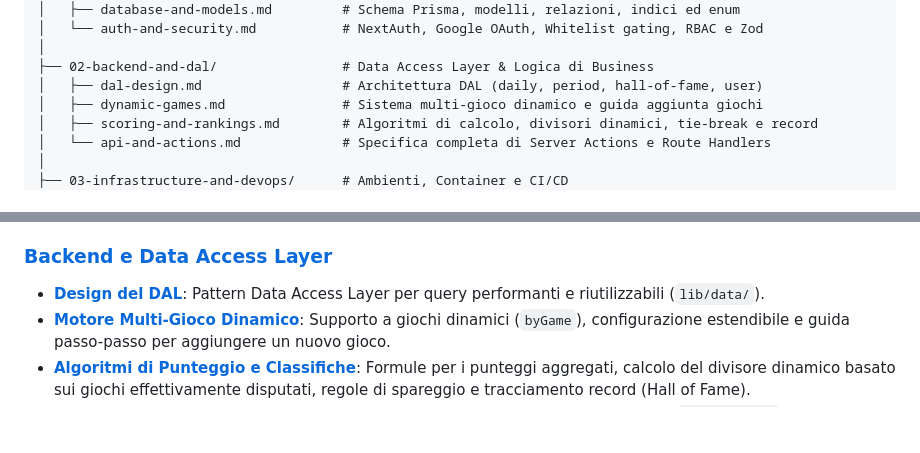
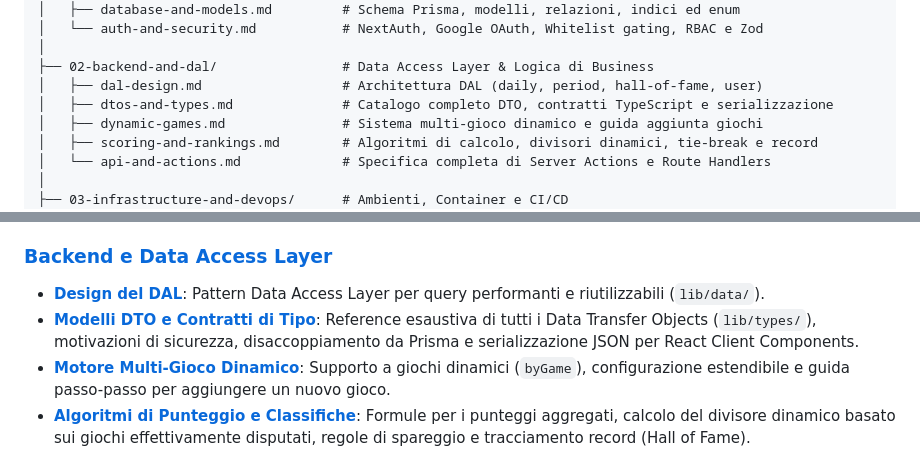
Before and after one commit to lucadileo9/who-is-losing-today, a Markdown page: docs/README.md, 2 parts joined by grey strips. GitHub-like rendering; blank space fills up the shorter version.

```diff
--- a/docs/README.md
+++ b/docs/README.md
@@ -20,6 +20,7 @@ docs/
 │
 ├── 02-backend-and-dal/                # Data Access Layer & Logica di Business
 │   ├── dal-design.md                  # Architettura DAL (daily, period, hall-of-fame, user)
+│   ├── dtos-and-types.md              # Catalogo completo DTO, contratti TypeScript e serializzazione
 │   ├── dynamic-games.md               # Sistema multi-gioco dinamico e guida aggiunta giochi
 │   ├── scoring-and-rankings.md        # Algoritmi di calcolo, divisori dinamici, tie-break e record
 │   └── api-and-actions.md             # Specifica completa di Server Actions e Route Handlers
@@ -50,6 +51,7 @@ docs/
 
 ### [Backend e Data Access Layer](./02-backend-and-dal/)
 - **[Design del DAL](./02-backend-and-dal/dal-design.md)**: Pattern Data Access Layer per query performanti e riutilizzabili (`lib/data/`).
+- **[Modelli DTO e Contratti di Tipo](./02-backend-and-dal/dtos-and-types.md)**: Reference esaustiva di tutti i Data Transfer Objects (`lib/types/`), motivazioni di sicurezza, disaccoppiamento da Prisma e serializzazione JSON per React Client Components.
 - **[Motore Multi-Gioco Dinamico](./02-backend-and-dal/dynamic-games.md)**: Supporto a giochi dinamici (`byGame`), configurazione estendibile e guida passo-passo per aggiungere un nuovo gioco.
 - **[Algoritmi di Punteggio e Classifiche](./02-backend-and-dal/scoring-and-rankings.md)**: Formule per i punteggi aggregati, calcolo del divisore dinamico basato sui giochi effettivamente disputati, regole di spareggio e tracciamento record (Hall of Fame).
 - **[Server Actions e API Reference](./02-backend-and-dal/api-and-actions.md)**: Contratti dettagliati di tutte le Server Actions (`app/actions/`) e Route Handlers (`app/api/`) con schemi Zod.
```
Also changed, not shown: docs/02-backend-and-dal/dtos-and-types.md (added, +345 -0 lines).
